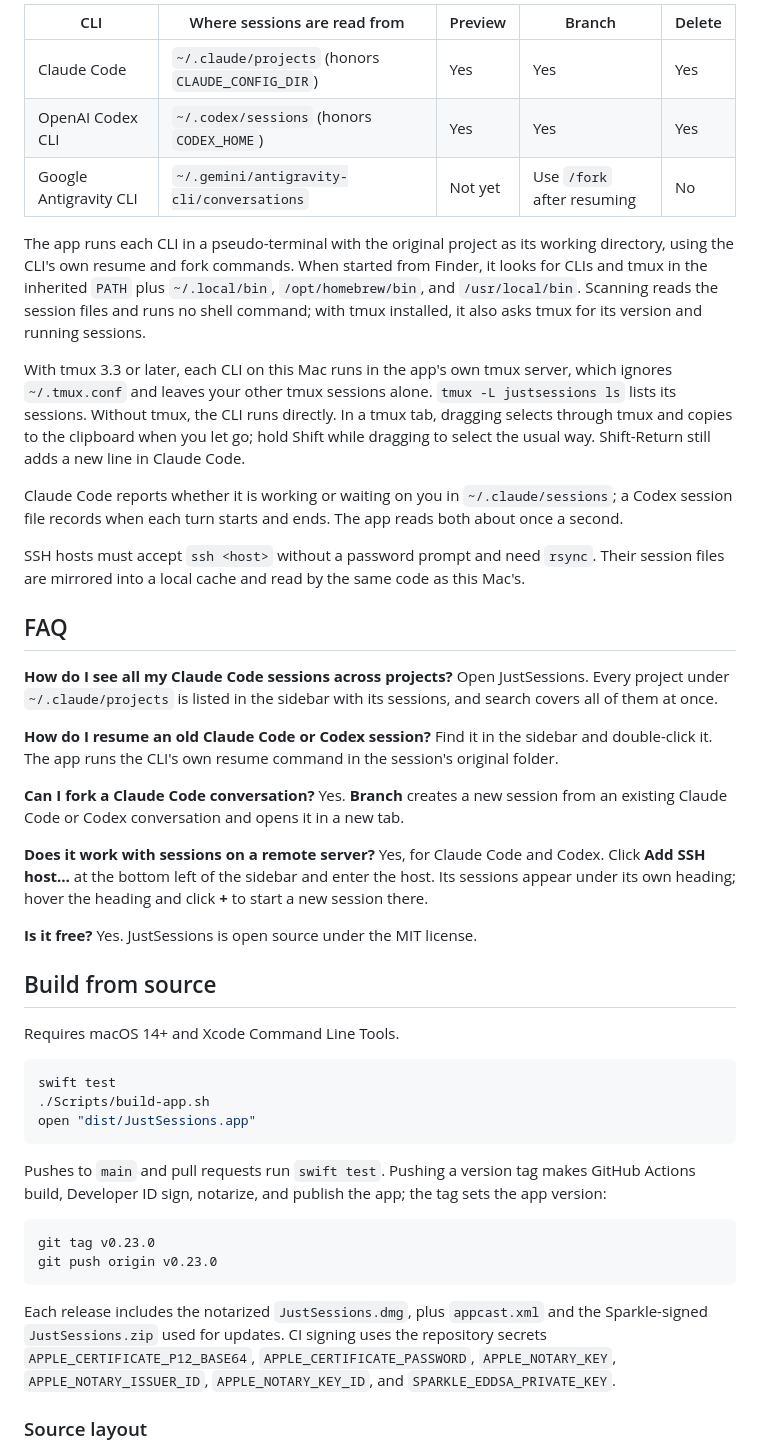
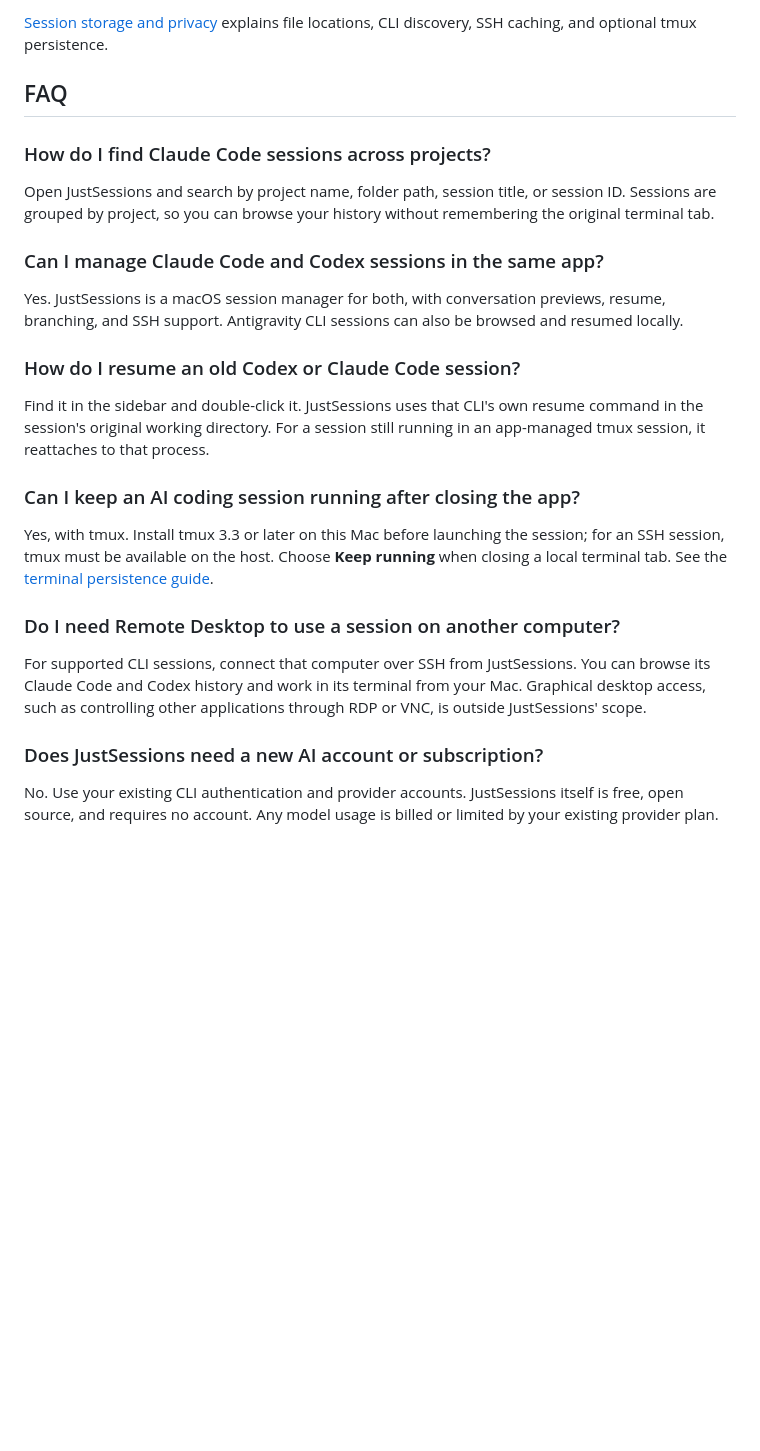
Before and after one commit to yangzichao/JustSessions, a Markdown page: README.md, the part around one of its changes. Rendered like a GitHub page; blank space fills up the shorter version.

````diff
--- a/README.md
+++ b/README.md
@@ -71,53 +109,29 @@ JustSessions reads session files that already exist on your Mac. It never upload
 
-| CLI | Where sessions are read from | Preview | Branch | Delete |
-| --- | --- | --- | --- | --- |
-| Claude Code | `~/.claude/projects` (honors `CLAUDE_CONFIG_DIR`) | Yes | Yes | Yes |
-| OpenAI Codex CLI | `~/.codex/sessions` (honors `CODEX_HOME`) | Yes | Yes | Yes |
-| Google Antigravity CLI | `~/.gemini/antigravity-cli/conversations` | Not yet | Use `/fork` after resuming | No |
-
-The app runs each CLI in a pseudo-terminal with the original project as its working directory, using the CLI's own resume and fork commands. When started from Finder, it looks for CLIs and tmux in the inherited `PATH` plus `~/.local/bin`, `/opt/homebrew/bin`, and `/usr/local/bin`. Scanning reads the session files and runs no shell command; with tmux installed, it also asks tmux for its version and running sessions.
-
-With tmux 3.3 or later, each CLI on this Mac runs in the app's own tmux server, which ignores `~/.tmux.conf` and leaves your other tmux sessions alone. `tmux -L justsessions ls` lists its sessions. Without tmux, the CLI runs directly. In a tmux tab, dragging selects through tmux and copies to the clipboard when you let go; hold Shift while dragging to select the usual way. Shift-Return still adds a new line in Claude Code.
-
-Claude Code reports whether it is working or waiting on you in `~/.claude/sessions`; a Codex session file records when each turn starts and ends. The app reads both about once a second.
-
-SSH hosts must accept `ssh <host>` without a password prompt and need `rsync`. Their session files are mirrored into a local cache and read by the same code as this Mac's.
+[Session storage and privacy](docs/guides/session-storage.md) explains file locations, CLI discovery, SSH caching, and optional tmux persistence.
 
 ## FAQ
 
-**How do I see all my Claude Code sessions across projects?**
-Open JustSessions. Every project under `~/.claude/projects` is listed in the sidebar with its sessions, and search covers all of them at once.
+### How do I find Claude Code sessions across projects?
 
-**How do I resume an old Claude Code or Codex session?**
-Find it in the sidebar and double-click it. The app runs the CLI's own resume command in the session's original folder.
+Open JustSessions and search by project name, folder path, session title, or session ID. Sessions are grouped by project, so you can browse your history without remembering the original terminal tab.
 
-**Can I fork a Claude Code conversation?**
-Yes. **Branch** creates a new session from an existing Claude Code or Codex conversation and opens it in a new tab.
+### Can I manage Claude Code and Codex sessions in the same app?
 
-**Does it work with sessions on a remote server?**
-Yes, for Claude Code and Codex. Click **Add SSH host…** at the bottom left of the sidebar and enter the host. Its sessions appear under its own heading; hover the heading and click **+** to start a new session there.
+Yes. JustSessions is a macOS session manager for both, with conversation previews, resume, branching, and SSH support. Antigravity CLI sessions can also be browsed and resumed locally.
 
-**Is it free?**
-Yes. JustSessions is open source under the MIT license.
+### How do I resume an old Codex or Claude Code session?
 
-## Build from source
+Find it in the sidebar and double-click it. JustSessions uses that CLI's own resume command in the session's original working directory. For a session still running in an app-managed tmux session, it reattaches to that process.
 
-Requires macOS 14+ and Xcode Command Line Tools.
+### Can I keep an AI coding session running after closing the app?
 
-```sh
-swift test
-./Scripts/build-app.sh
-open "dist/JustSessions.app"
-```
+Yes, with tmux. Install tmux 3.3 or later on this Mac before launching the session; for an SSH session, tmux must be available on the host. Choose **Keep running** when closing a local terminal tab. See the [terminal persistence guide](docs/guides/session-storage.md#terminal-persistence).
 
-Pushes to `main` and pull requests run `swift test`. Pushing a version tag makes GitHub Actions build, Developer ID sign, notarize, and publish the app; the tag sets the app version:
+### Do I need Remote Desktop to use a session on another computer?
 
-```sh
-git tag v0.23.0
-git push origin v0.23.0
-```
+For supported CLI sessions, connect that computer over SSH from JustSessions. You can browse its Claude Code and Codex history and work in its terminal from your Mac. Graphical desktop access, such as controlling other applications through RDP or VNC, is outside JustSessions' scope.
 
-Each release includes the notarized `JustSessions.dmg`, plus `appcast.xml` and the Sparkle-signed `JustSessions.zip` used for updates. CI signing uses the repository secrets `APPLE_CERTIFICATE_P12_BASE64`, `APPLE_CERTIFICATE_PASSWORD`, `APPLE_NOTARY_KEY`, `APPLE_NOTARY_ISSUER_ID`, `APPLE_NOTARY_KEY_ID`, and `SPARKLE_EDDSA_PRIVATE_KEY`.
+### Does JustSessions need a new AI account or subscription?
 
-### Source layout
+No. Use your existing CLI authentication and provider accounts. JustSessions itself is free, open source, and requires no account. Any model usage is billed or limited by your existing provider plan.
 
````
Also changed, not shown: other parts of README.md (+85 -67 lines), docs/development/build-and-release.md (added, +26 -0 lines), docs/development/source-layout.md (added, +33 -0 lines), docs/guides/session-management.md (added, +42 -0 lines), docs/guides/session-storage.md (added, +31 -0 lines), docs/images/README.md (added, +13 -0 lines), docs/images/remote-desktop-sessions.jpg (added), docs/images/session-overview.jpg (added), docs/images/tmux-keep-running.jpg (added).
